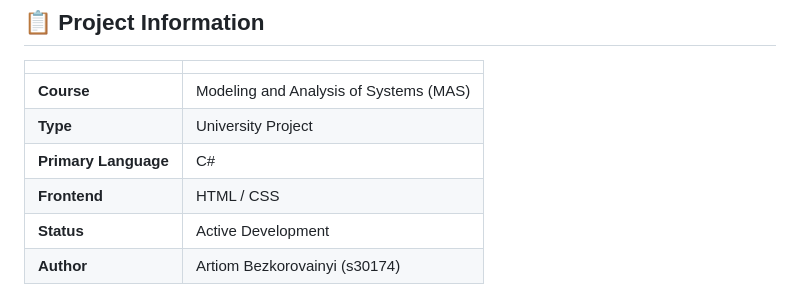
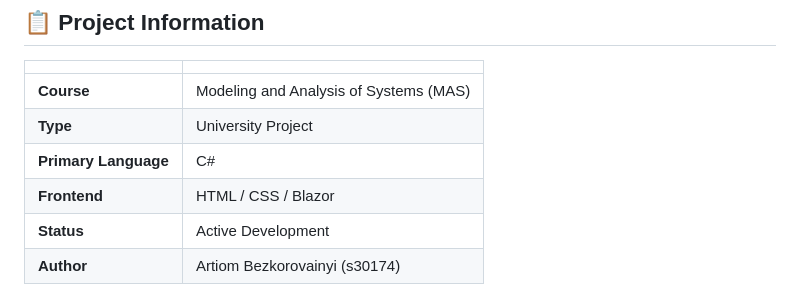
Before and after one commit to YAUIO/MAS-PRO, a Markdown page: README.md, the part around the change. Rendered like a GitHub page.

```diff
--- a/README.md
+++ b/README.md
@@ -9,7 +9,7 @@
 | **Course**           | Modeling and Analysis of Systems (MAS) |
 | **Type**             | University Project                     |
 | **Primary Language** | C#                                     |
-| **Frontend**         | HTML / CSS                             |
+| **Frontend**         | HTML / CSS / Blazor                    |
 | **Status**           | Active Development                     |
 | **Author**           | Artiom Bezkorovainyi (s30174)          |
 
```
